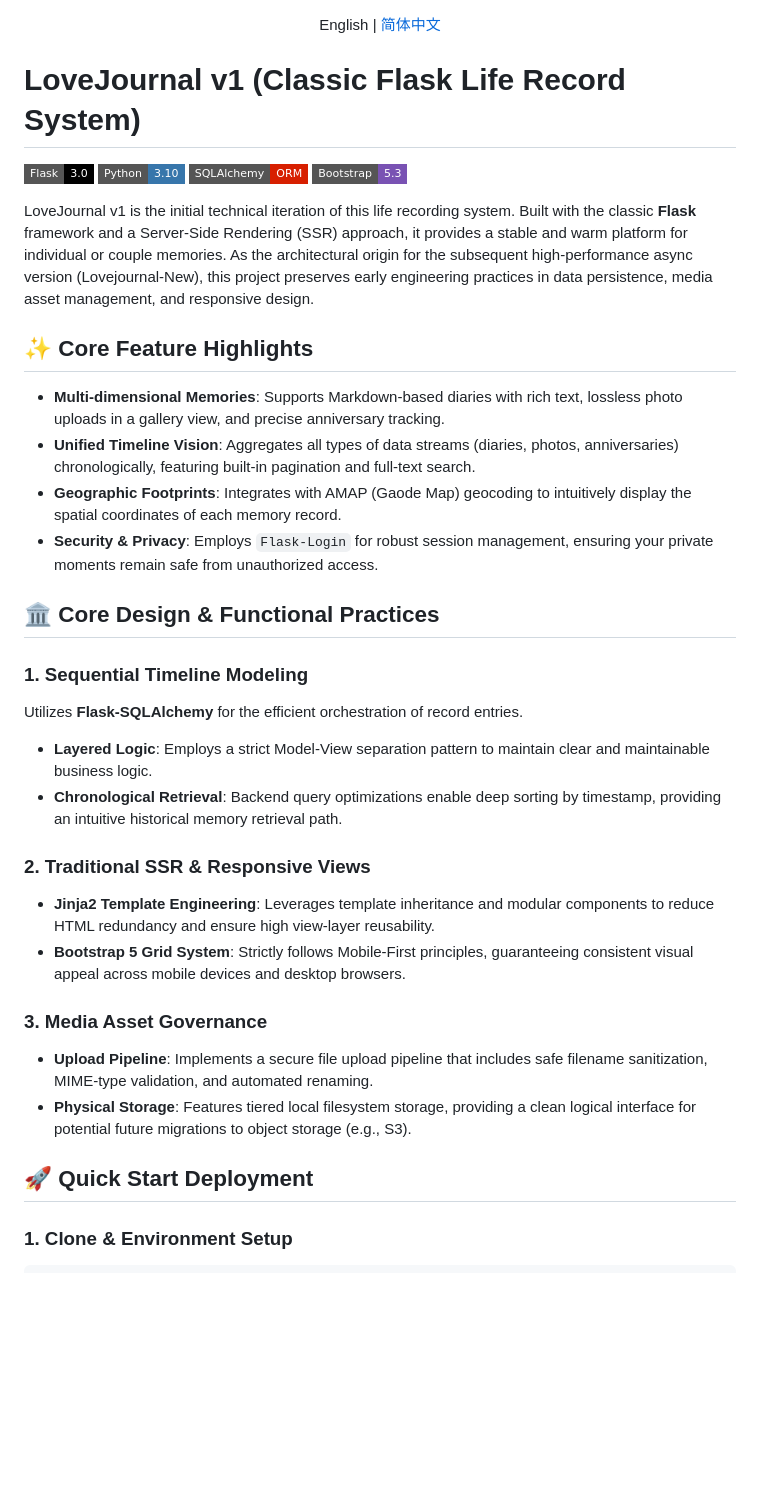
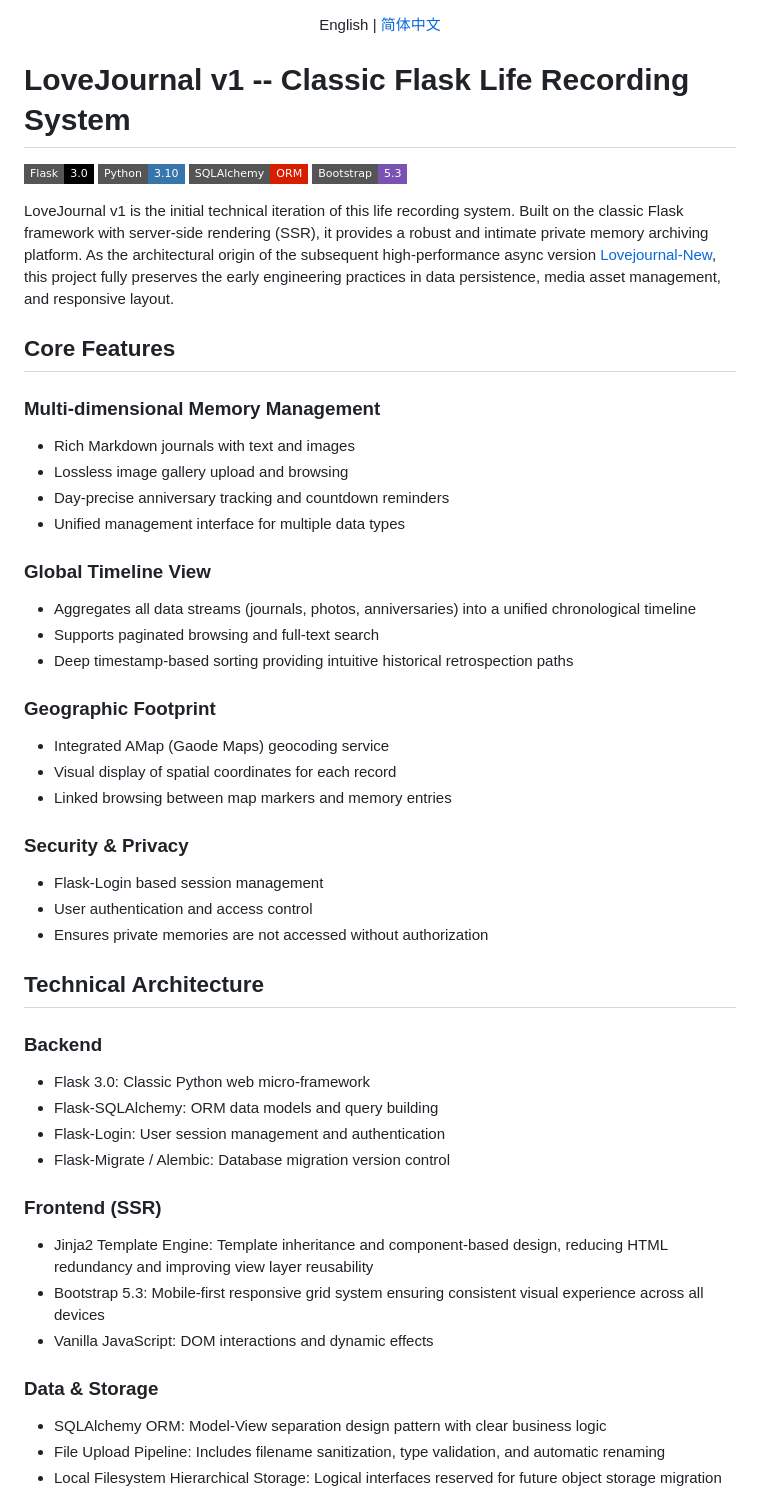
Before and after one commit to saudademjj/lovejournal, a Markdown page: README_en.md, the part around one of its changes. Rendered like a GitHub page; badges without logos; blank space fills up the shorter version.

```diff
--- a/README_en.md
+++ b/README_en.md
@@ -2,37 +2,56 @@
   English | <a href="./README.md">简体中文</a>
 </div>
 
-# LoveJournal v1 (Classic Flask Life Record System)
+# LoveJournal v1 -- Classic Flask Life Recording System
 
 ![Flask](https://img.shields.io/badge/Flask-3.0-000000?style=flat-square&logo=flask)
 ![Python](https://img.shields.io/badge/Python-3.10-3776AB?style=flat-square&logo=python)
 ![SQLAlchemy](https://img.shields.io/badge/SQLAlchemy-ORM-D71F00?style=flat-square&logo=sqlalchemy)
 ![Bootstrap](https://img.shields.io/badge/Bootstrap-5.3-7952B3?style=flat-square&logo=bootstrap)
 
-LoveJournal v1 is the initial technical iteration of this life recording system. Built with the classic **Flask** framework and a Server-Side Rendering (SSR) approach, it provides a stable and warm platform for individual or couple memories. As the architectural origin for the subsequent high-performance async version (Lovejournal-New), this project preserves early engineering practices in data persistence, media asset management, and responsive design.
+LoveJournal v1 is the initial technical iteration of this life recording system. Built on the classic Flask framework with server-side rendering (SSR), it provides a robust and intimate private memory archiving platform. As the architectural origin of the subsequent high-performance async version [Lovejournal-New](https://github.com/saudademjj/Lovejournal-New), this project fully preserves the early engineering practices in data persistence, media asset management, and responsive layout.
 
-## ✨ Core Feature Highlights
+## Core Features
 
-- **Multi-dimensional Memories**: Supports Markdown-based diaries with rich text, lossless photo uploads in a gallery view, and precise anniversary tracking.
-- **Unified Timeline Vision**: Aggregates all types of data streams (diaries, photos, anniversaries) chronologically, featuring built-in pagination and full-text search.
-- **Geographic Footprints**: Integrates with AMAP (Gaode Map) geocoding to intuitively display the spatial coordinates of each memory record.
-- **Security & Privacy**: Employs `Flask-Login` for robust session management, ensuring your private moments remain safe from unauthorized access.
+### Multi-dimensional Memory Management
+- Rich Markdown journals with text and images
+- Lossless image gallery upload and browsing
+- Day-precise anniversary tracking and countdown reminders
+- Unified management interface for multiple data types
 
-## 🏛️ Core Design & Functional Practices
+### Global Timeline View
+- Aggregates all data streams (journals, photos, anniversaries) into a unified chronological timeline
+- Supports paginated browsing and full-text search
+- Deep timestamp-based sorting providing intuitive historical retrospection paths
 
-### 1. Sequential Timeline Modeling
-Utilizes **Flask-SQLAlchemy** for the efficient orchestration of record entries.
-- **Layered Logic**: Employs a strict Model-View separation pattern to maintain clear and maintainable business logic.
-- **Chronological Retrieval**: Backend query optimizations enable deep sorting by timestamp, providing an intuitive historical memory retrieval path.
+### Geographic Footprint
+- Integrated AMap (Gaode Maps) geocoding service
+- Visual display of spatial coordinates for each record
+- Linked browsing between map markers and memory entries
 
-### 2. Traditional SSR & Responsive Views
-- **Jinja2 Template Engineering**: Leverages template inheritance and modular components to reduce HTML redundancy and ensure high view-layer reusability.
-- **Bootstrap 5 Grid System**: Strictly follows Mobile-First principles, guaranteeing consistent visual appeal across mobile devices and desktop browsers.
+### Security & Privacy
+- Flask-Login based session management
+- User authentication and access control
+- Ensures private memories are not accessed without authorization
 
-### 3. Media Asset Governance
-- **Upload Pipeline**: Implements a secure file upload pipeline that includes safe filename sanitization, MIME-type validation, and automated renaming.
-- **Physical Storage**: Features tiered local filesystem storage, providing a clean logical interface for potential future migrations to object storage (e.g., S3).
+## Technical Architecture
 
-## 🚀 Quick Start Deployment
+### Backend
 
-### 1. Clone & Environment Setup
+- Flask 3.0: Classic Python web micro-framework
+- Flask-SQLAlchemy: ORM data models and query building
+- Flask-Login: User session management and authentication
+- Flask-Migrate / Alembic: Database migration version control
+
+### Frontend (SSR)
+
+- Jinja2 Template Engine: Template inheritance and component-based design, reducing HTML redundancy and improving view layer reusability
+- Bootstrap 5.3: Mobile-first responsive grid system ensuring consistent visual experience across all devices
+- Vanilla JavaScript: DOM interactions and dynamic effects
+
+### Data & Storage
+
+- SQLAlchemy ORM: Model-View separation design pattern with clear business logic
+- File Upload Pipeline: Includes filename sanitization, type validation, and automatic renaming
+- Local Filesystem Hierarchical Storage: Logical interfaces reserved for future object storage migration
+
```
Also changed, not shown: other parts of README_en.md (+70 -28 lines), README.md (+108 -47 lines).
